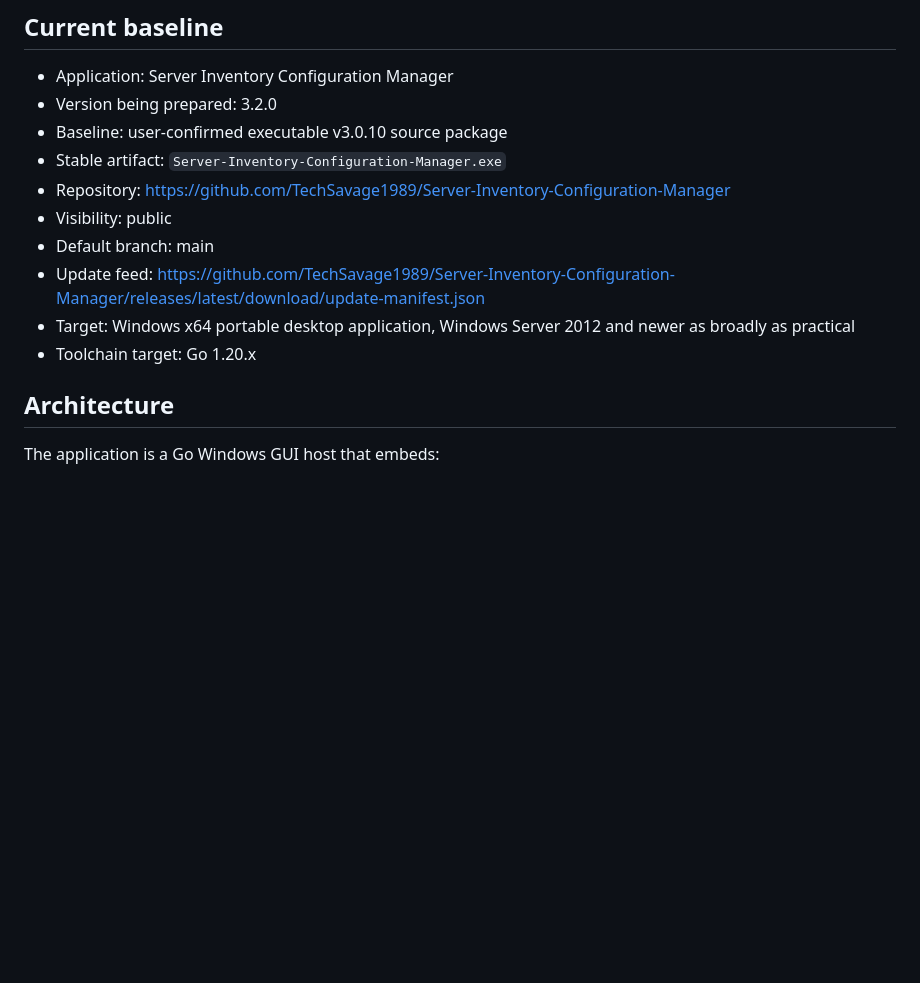
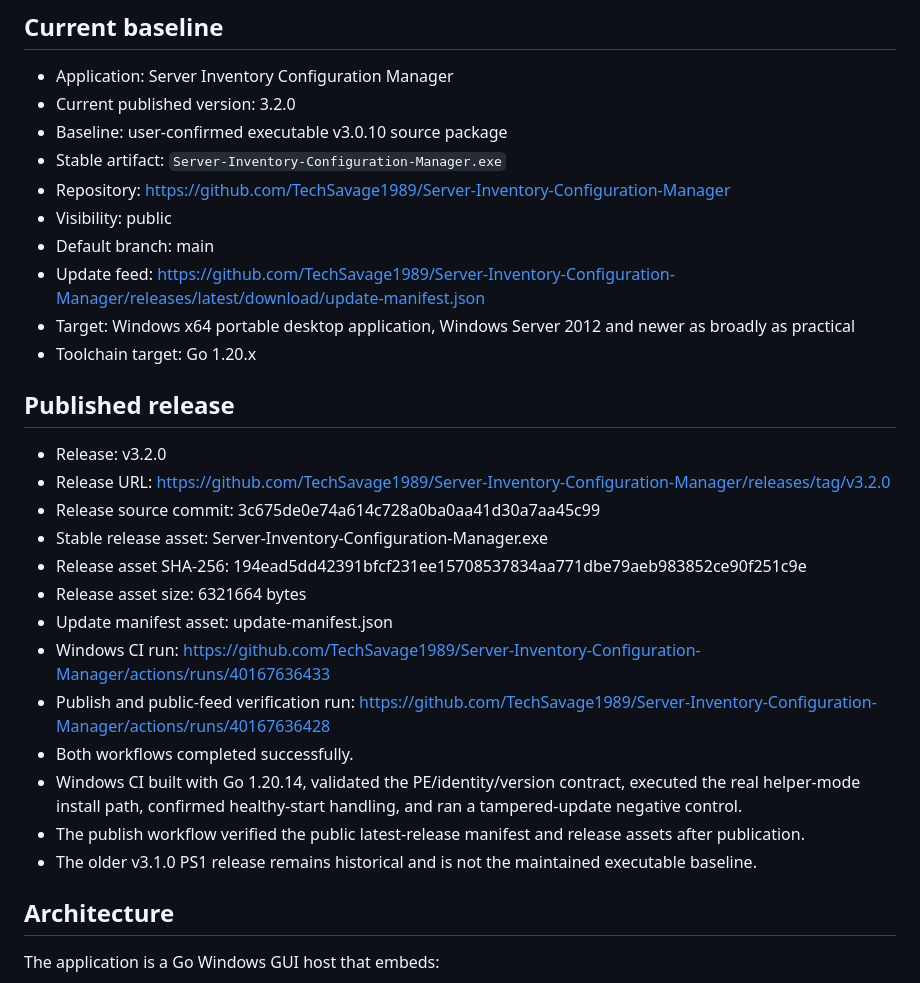
Before and after one commit to TechSavage1989/Server-Inventory-Configuration-Manager, a Markdown page: DEVELOPMENT_HANDOFF.md, the part around the change. GitHub-like rendering; blank space fills up the shorter version.

Commit message:
Record executable v3.2.0 release handoff

```diff
--- a/DEVELOPMENT_HANDOFF.md
+++ b/DEVELOPMENT_HANDOFF.md
@@ -3,7 +3,7 @@
 ## Current baseline
 
 - Application: Server Inventory Configuration Manager
-- Version being prepared: 3.2.0
+- Current published version: 3.2.0
 - Baseline: user-confirmed executable v3.0.10 source package
 - Stable artifact: `Server-Inventory-Configuration-Manager.exe`
 - Repository: https://github.com/TechSavage1989/Server-Inventory-Configuration-Manager
@@ -12,6 +12,22 @@
 - Update feed: https://github.com/TechSavage1989/Server-Inventory-Configuration-Manager/releases/latest/download/update-manifest.json
 - Target: Windows x64 portable desktop application, Windows Server 2012 and newer as broadly as practical
 - Toolchain target: Go 1.20.x
+
+## Published release
+
+- Release: v3.2.0
+- Release URL: https://github.com/TechSavage1989/Server-Inventory-Configuration-Manager/releases/tag/v3.2.0
+- Release source commit: 3c675de0e74a614c728a0ba0aa41d30a7aa45c99
+- Stable release asset: Server-Inventory-Configuration-Manager.exe
+- Release asset SHA-256: 194ead5dd42391bfcf231ee15708537834aa771dbe79aeb983852ce90f251c9e
+- Release asset size: 6321664 bytes
+- Update manifest asset: update-manifest.json
+- Windows CI run: https://github.com/TechSavage1989/Server-Inventory-Configuration-Manager/actions/runs/40167636433
+- Publish and public-feed verification run: https://github.com/TechSavage1989/Server-Inventory-Configuration-Manager/actions/runs/40167636428
+- Both workflows completed successfully.
+- Windows CI built with Go 1.20.14, validated the PE/identity/version contract, executed the real helper-mode install path, confirmed healthy-start handling, and ran a tampered-update negative control.
+- The publish workflow verified the public latest-release manifest and release assets after publication.
+- The older v3.1.0 PS1 release remains historical and is not the maintained executable baseline.
 
 ## Architecture
 
```
